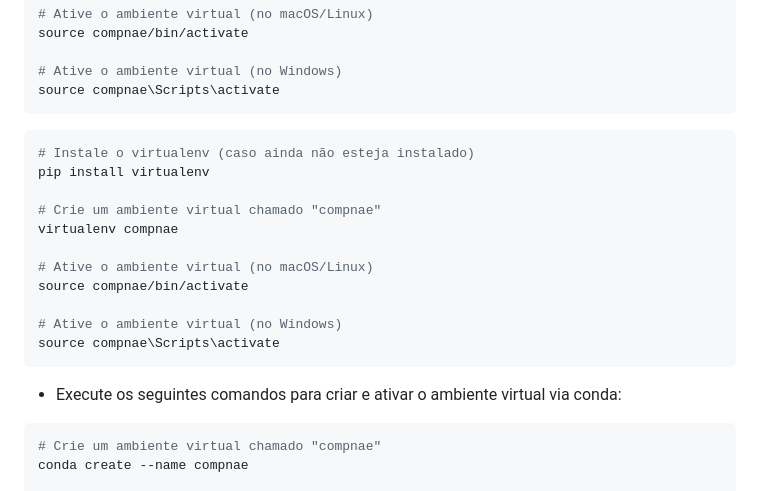
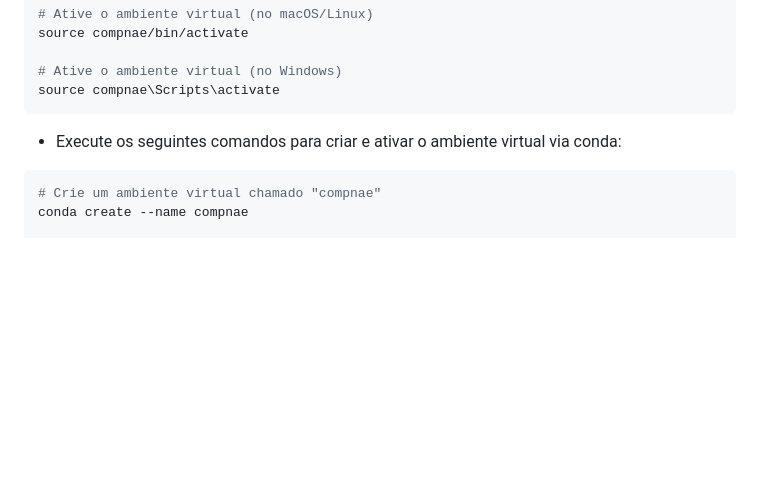
Before and after one commit to nessolifmg/compnae, a Markdown page: README.md, the part around the change. Rendered like a GitHub page; blank space fills up the shorter version.

````diff
--- a/README.md
+++ b/README.md
@@ -36,22 +36,8 @@ source compnae/bin/activate
 # Ative o ambiente virtual (no Windows)
 source compnae\Scripts\activate
 ```
-```bash
-# Instale o virtualenv (caso ainda não esteja instalado)
-pip install virtualenv
-
-# Crie um ambiente virtual chamado "compnae"
-virtualenv compnae
-
-# Ative o ambiente virtual (no macOS/Linux)
-source compnae/bin/activate
-
-# Ative o ambiente virtual (no Windows)
-source compnae\Scripts\activate
-```
 
 - Execute os seguintes comandos para criar e ativar o ambiente virtual via conda:
-
 ```bash
 # Crie um ambiente virtual chamado "compnae"
 conda create --name compnae
````
